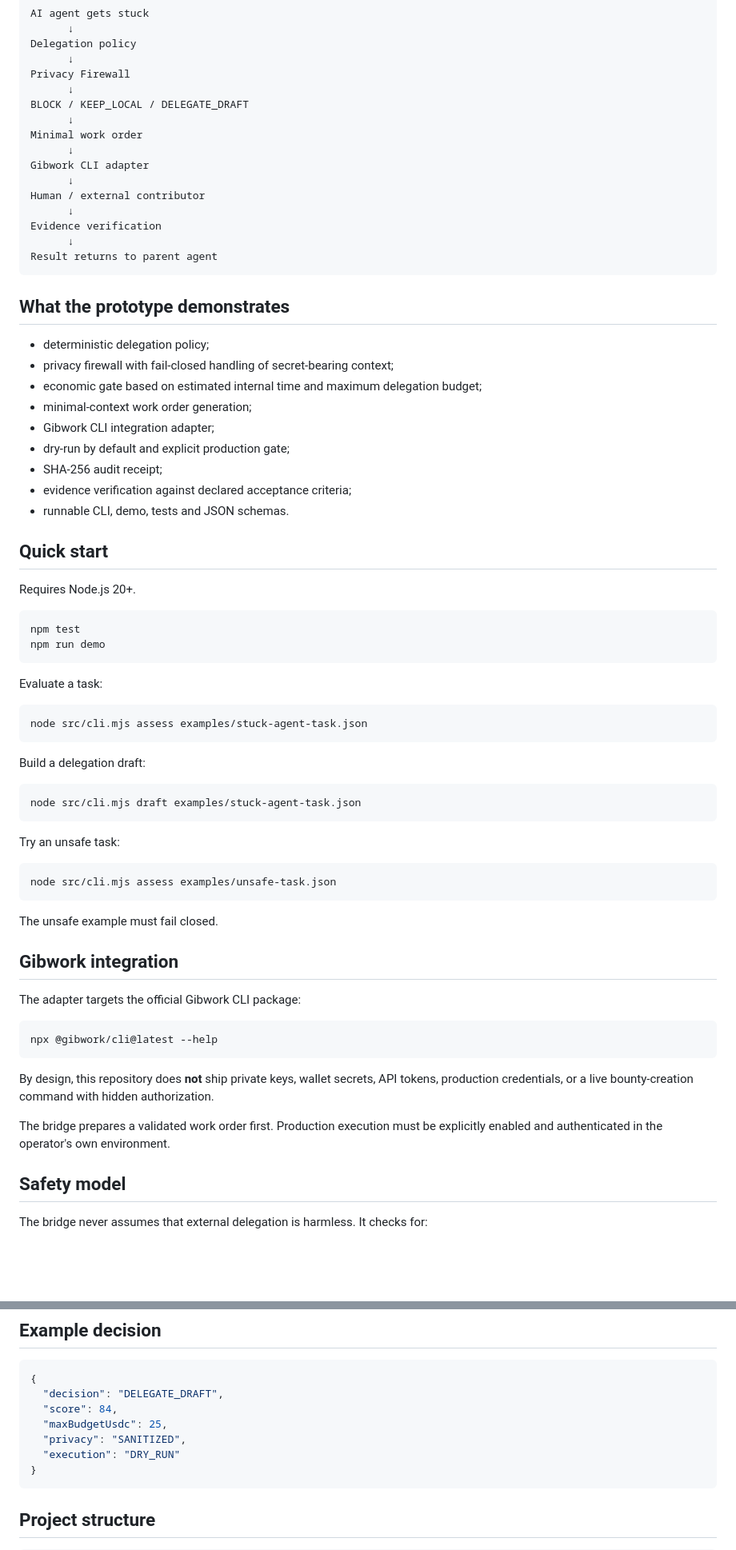
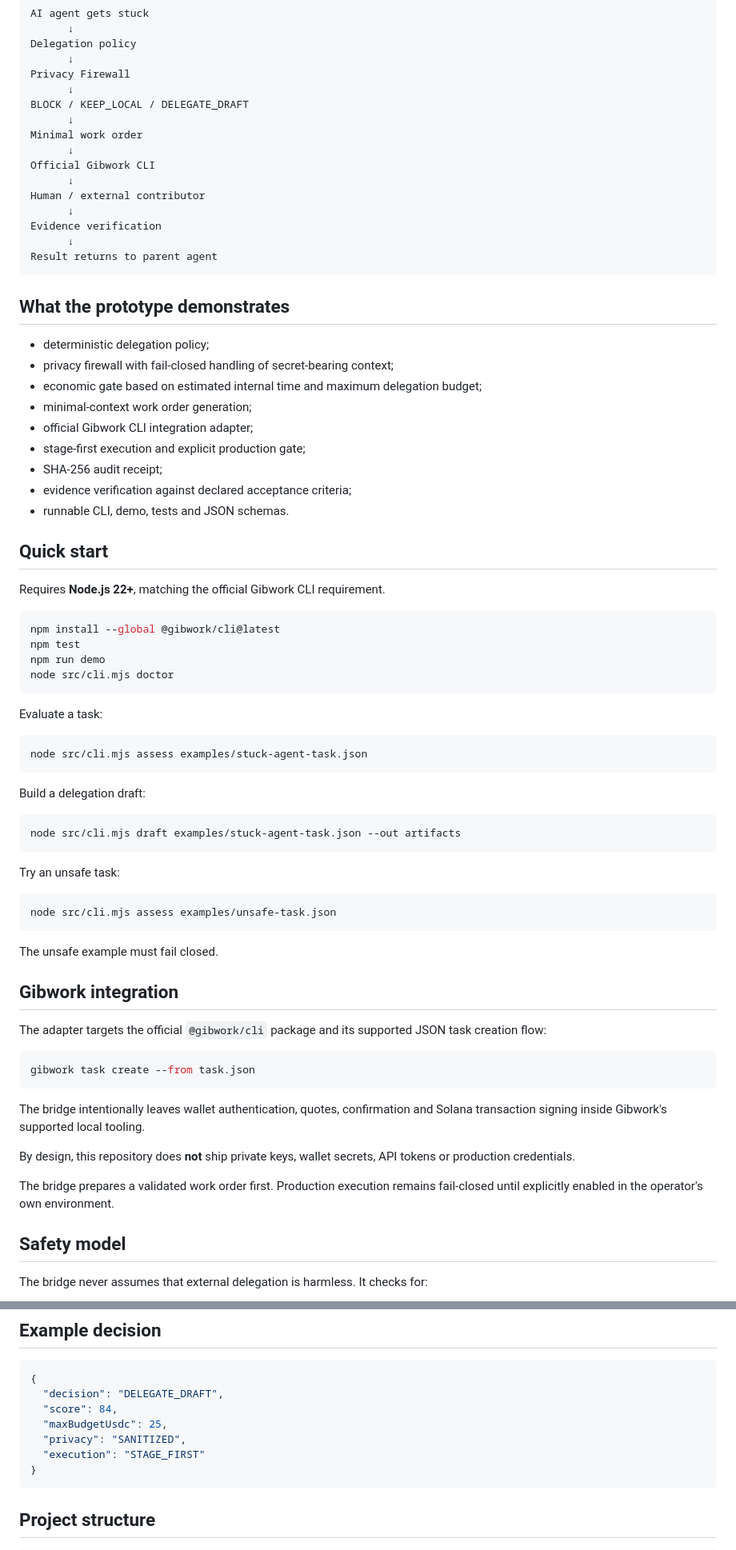
Before and after one commit to Diego2216/gibwork-escalation-bridge, a Markdown page: README.md, 2 parts joined by grey strips. Shown at 80% size. GitHub-like rendering; blank space fills up the shorter version.

Commit message:
docs: alinha requisitos e instalação do CLI oficial

````diff
--- a/README.md
+++ b/README.md
@@ -23,7 +23,7 @@ BLOCK / KEEP_LOCAL / DELEGATE_DRAFT
       ↓
 Minimal work order
       ↓
-Gibwork CLI adapter
+Official Gibwork CLI
       ↓
 Human / external contributor
       ↓
@@ -38,19 +38,21 @@ Result returns to parent agent
 - privacy firewall with fail-closed handling of secret-bearing context;
 - economic gate based on estimated internal time and maximum delegation budget;
 - minimal-context work order generation;
-- Gibwork CLI integration adapter;
-- dry-run by default and explicit production gate;
+- official Gibwork CLI integration adapter;
+- stage-first execution and explicit production gate;
 - SHA-256 audit receipt;
 - evidence verification against declared acceptance criteria;
 - runnable CLI, demo, tests and JSON schemas.
 
 ## Quick start
 
-Requires Node.js 20+.
+Requires **Node.js 22+**, matching the official Gibwork CLI requirement.
 
 ```bash
+npm install --global @gibwork/cli@latest
 npm test
 npm run demo
+node src/cli.mjs doctor
 ```
 
 Evaluate a task:
@@ -62,7 +64,7 @@ node src/cli.mjs assess examples/stuck-agent-task.json
 Build a delegation draft:
 
 ```bash
-node src/cli.mjs draft examples/stuck-agent-task.json
+node src/cli.mjs draft examples/stuck-agent-task.json --out artifacts
 ```
 
 Try an unsafe task:
@@ -75,15 +77,17 @@ The unsafe example must fail closed.
 
 ## Gibwork integration
 
-The adapter targets the official Gibwork CLI package:
+The adapter targets the official `@gibwork/cli` package and its supported JSON task creation flow:
 
 ```bash
-npx @gibwork/cli@latest --help
+gibwork task create --from task.json
 ```
 
-By design, this repository does **not** ship private keys, wallet secrets, API tokens, production credentials, or a live bounty-creation command with hidden authorization.
+The bridge intentionally leaves wallet authentication, quotes, confirmation and Solana transaction signing inside Gibwork's supported local tooling.
 
-The bridge prepares a validated work order first. Production execution must be explicitly enabled and authenticated in the operator's own environment.
+By design, this repository does **not** ship private keys, wallet secrets, API tokens or production credentials.
+
+The bridge prepares a validated work order first. Production execution remains fail-closed until explicitly enabled in the operator's own environment.
 
 ## Safety model
 
@@ -108,7 +112,7 @@ A task containing risky context is blocked before work-order generation.
   "score": 84,
   "maxBudgetUsdc": 25,
   "privacy": "SANITIZED",
-  "execution": "DRY_RUN"
+  "execution": "STAGE_FIRST"
 }
 ```
 
````
Also changed, not shown: other parts of README.md (+2 -0 lines).
